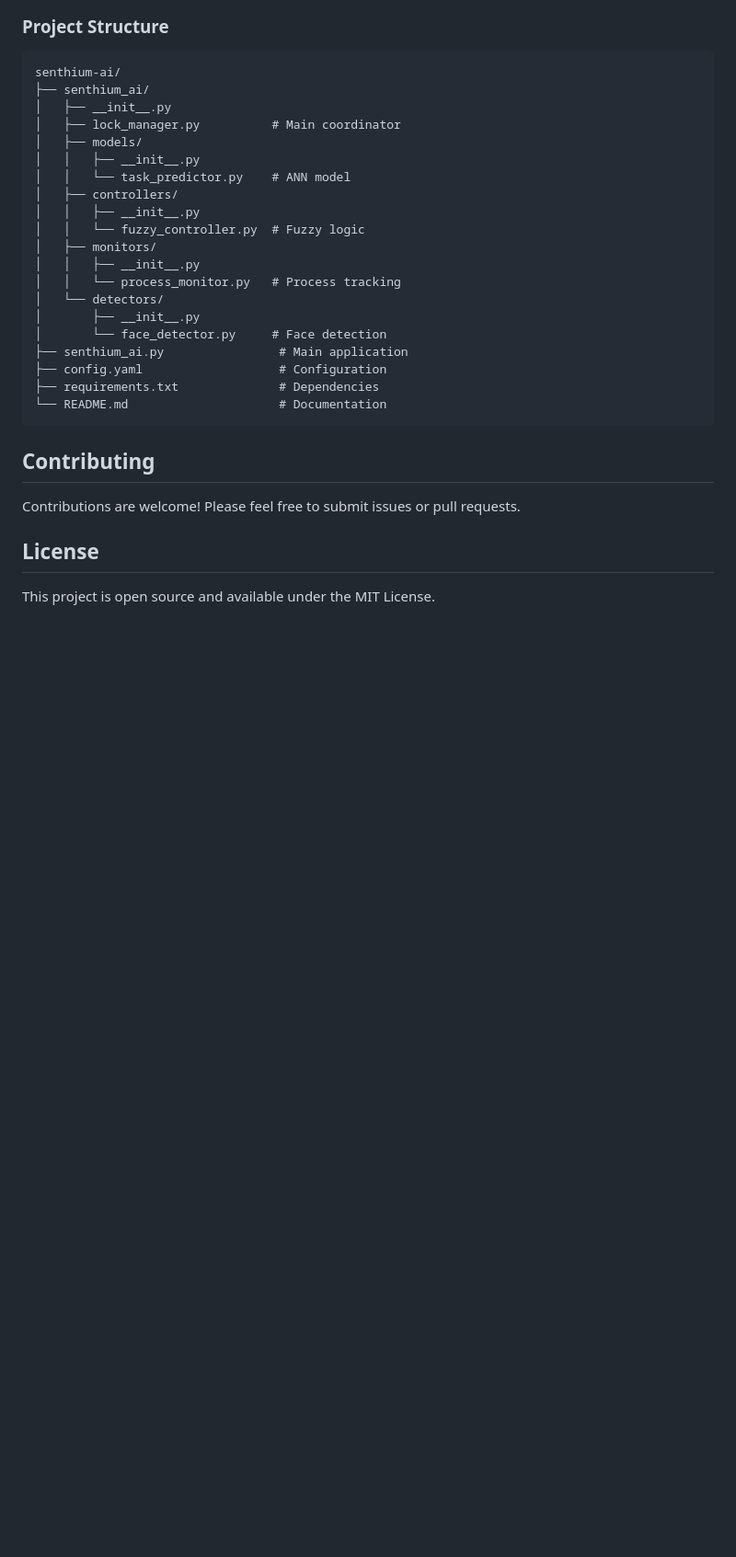
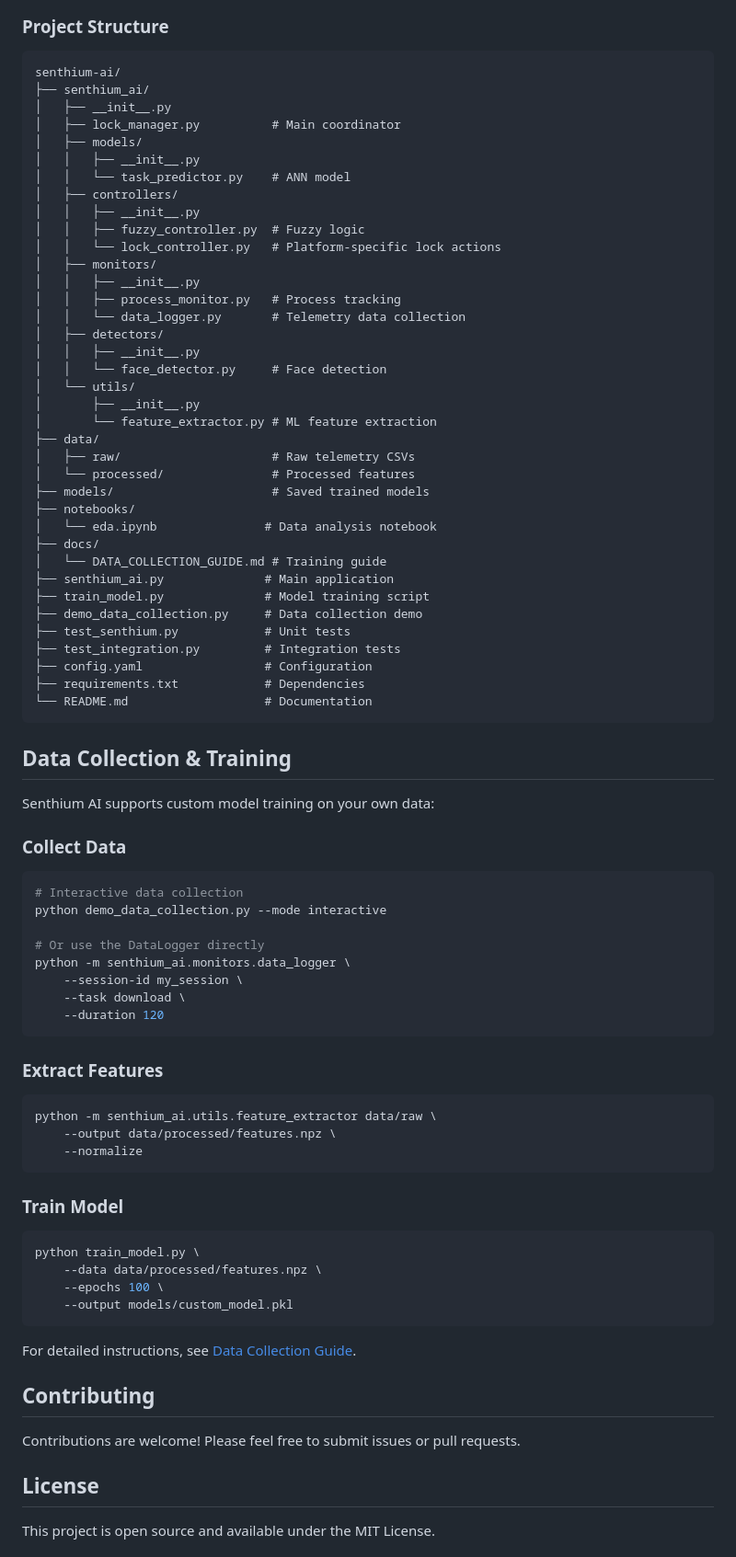
Before and after one commit to shivadeepak99/senthium-ai, a Markdown page: README.md, the part around the change. Shown at 92% size. Rendered like a GitHub page; blank space fills up the shorter version.

Commit message:
Update README with data collection and training documentation
- Updated project structure to show new modules
- Added data collection and training workflow section
- Documented all new CLI tools and scripts
- All tests passing (9/9 unit + integration tests)
- CodeQL security scan passed with 0 vulnerabilities

Co-authored-by: shivadeepak99 <168560768+shivadeepak99@users.noreply.github.com>

````diff
--- a/README.md
+++ b/README.md
@@ -232,18 +232,71 @@ senthium-ai/
 │   │   └── task_predictor.py    # ANN model
 │   ├── controllers/
 │   │   ├── __init__.py
-│   │   └── fuzzy_controller.py  # Fuzzy logic
+│   │   ├── fuzzy_controller.py  # Fuzzy logic
+│   │   └── lock_controller.py   # Platform-specific lock actions
 │   ├── monitors/
 │   │   ├── __init__.py
-│   │   └── process_monitor.py   # Process tracking
-│   └── detectors/
+│   │   ├── process_monitor.py   # Process tracking
+│   │   └── data_logger.py       # Telemetry data collection
+│   ├── detectors/
+│   │   ├── __init__.py
+│   │   └── face_detector.py     # Face detection
+│   └── utils/
 │       ├── __init__.py
-│       └── face_detector.py     # Face detection
-├── senthium_ai.py                # Main application
-├── config.yaml                   # Configuration
-├── requirements.txt              # Dependencies
-└── README.md                     # Documentation
+│       └── feature_extractor.py # ML feature extraction
+├── data/
+│   ├── raw/                     # Raw telemetry CSVs
+│   └── processed/               # Processed features
+├── models/                      # Saved trained models
+├── notebooks/
+│   └── eda.ipynb               # Data analysis notebook
+├── docs/
+│   └── DATA_COLLECTION_GUIDE.md # Training guide
+├── senthium_ai.py              # Main application
+├── train_model.py              # Model training script
+├── demo_data_collection.py     # Data collection demo
+├── test_senthium.py            # Unit tests
+├── test_integration.py         # Integration tests
+├── config.yaml                 # Configuration
+├── requirements.txt            # Dependencies
+└── README.md                   # Documentation
 ```
+
+## Data Collection & Training
+
+Senthium AI supports custom model training on your own data:
+
+### Collect Data
+
+```bash
+# Interactive data collection
+python demo_data_collection.py --mode interactive
+
+# Or use the DataLogger directly
+python -m senthium_ai.monitors.data_logger \
+    --session-id my_session \
+    --task download \
+    --duration 120
+```
+
+### Extract Features
+
+```bash
+python -m senthium_ai.utils.feature_extractor data/raw \
+    --output data/processed/features.npz \
+    --normalize
+```
+
+### Train Model
+
+```bash
+python train_model.py \
+    --data data/processed/features.npz \
+    --epochs 100 \
+    --output models/custom_model.pkl
+```
+
+For detailed instructions, see [Data Collection Guide](docs/DATA_COLLECTION_GUIDE.md).
 
 ## Contributing
 
````
